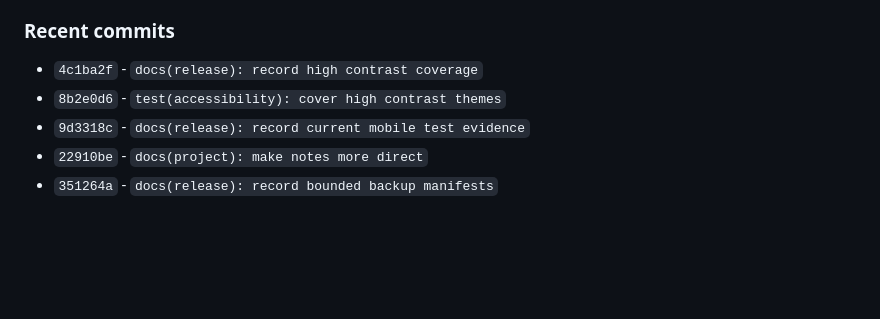
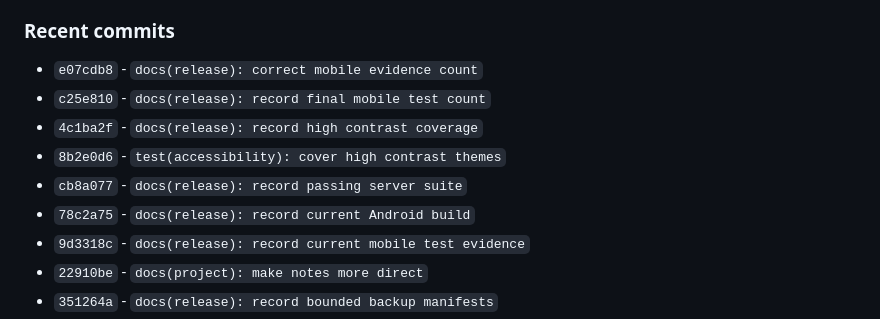
Before and after one commit to EndofTimeWorks/pluris-haven, a Markdown page: CHANGELOG.md, the part around the change. GitHub-like rendering; blank space fills up the shorter version.

Commit message:
docs(changelog): trace final release checks

```diff
--- a/CHANGELOG.md
+++ b/CHANGELOG.md
@@ -74,8 +74,12 @@ Android-first alpha target: `0.2.0-pre-alpha.1.dev.9+2007`.
 
 ### Recent commits
 
+- `e07cdb8` - `docs(release): correct mobile evidence count`
+- `c25e810` - `docs(release): record final mobile test count`
 - `4c1ba2f` - `docs(release): record high contrast coverage`
 - `8b2e0d6` - `test(accessibility): cover high contrast themes`
+- `cb8a077` - `docs(release): record passing server suite`
+- `78c2a75` - `docs(release): record current Android build`
 - `9d3318c` - `docs(release): record current mobile test evidence`
 - `22910be` - `docs(project): make notes more direct`
 - `351264a` - `docs(release): record bounded backup manifests`
```
